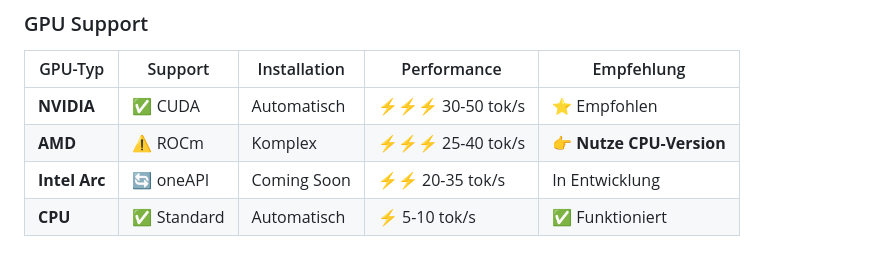
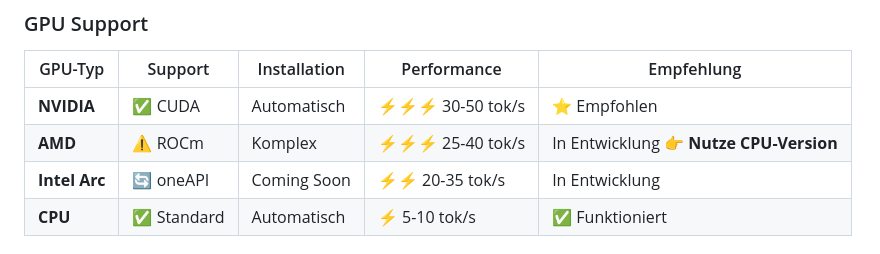
Before and after one commit to Lautloserspieler/JarvisCore, a Markdown page: README.md, the part around the change. Rendered like a GitHub page.

Commit message:
Revise AMD GPU support information in README
Updated AMD GPU support note to indicate development status.

```diff
--- a/README.md
+++ b/README.md
@@ -165,7 +165,7 @@ Nach dem Start erreichst du:
 | GPU-Typ | Support | Installation | Performance | Empfehlung |
 |---------|---------|--------------|-------------|------------|
 | **NVIDIA** | ✅ CUDA | Automatisch | ⚡⚡⚡ 30-50 tok/s | ⭐ Empfohlen |
-| **AMD** | ⚠️ ROCm | Komplex | ⚡⚡⚡ 25-40 tok/s | 👉 **Nutze CPU-Version** |
+| **AMD** | ⚠️ ROCm | Komplex | ⚡⚡⚡ 25-40 tok/s |In Entwicklung 👉 **Nutze CPU-Version** |
 | **Intel Arc** | 🔄 oneAPI | Coming Soon | ⚡⚡ 20-35 tok/s | In Entwicklung |
 | **CPU** | ✅ Standard | Automatisch | ⚡ 5-10 tok/s | ✅ Funktioniert |
 
```
